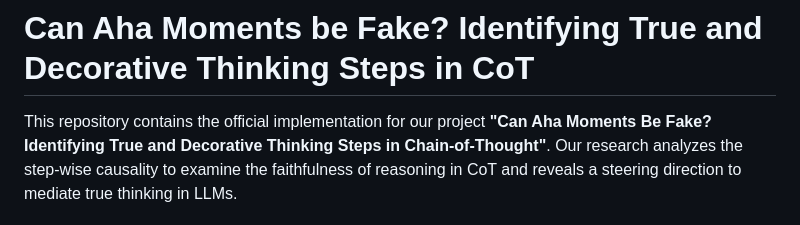
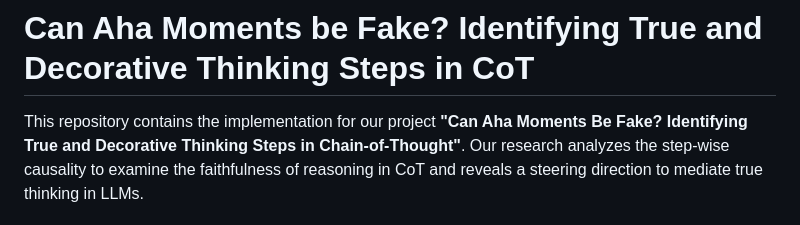
Before and after one commit to andotalao24/Identify_true_decorative_thinking, a Markdown page: README.md, the part around the change. Drawn GitHub-style.

```diff
--- a/README.md
+++ b/README.md
@@ -2,7 +2,7 @@
 
 
 
-This repository contains the official implementation for our project **"Can Aha Moments Be Fake?
+This repository contains the implementation for our project **"Can Aha Moments Be Fake?
 Identifying True and Decorative Thinking Steps in Chain-of-Thought"**. Our research analyzes the step-wise causality to examine the faithfulness of reasoning in CoT and reveals a steering direction to mediate true thinking in LLMs.
 
 - [Paper](https://arxiv.org/abs/2510.24941)
```
